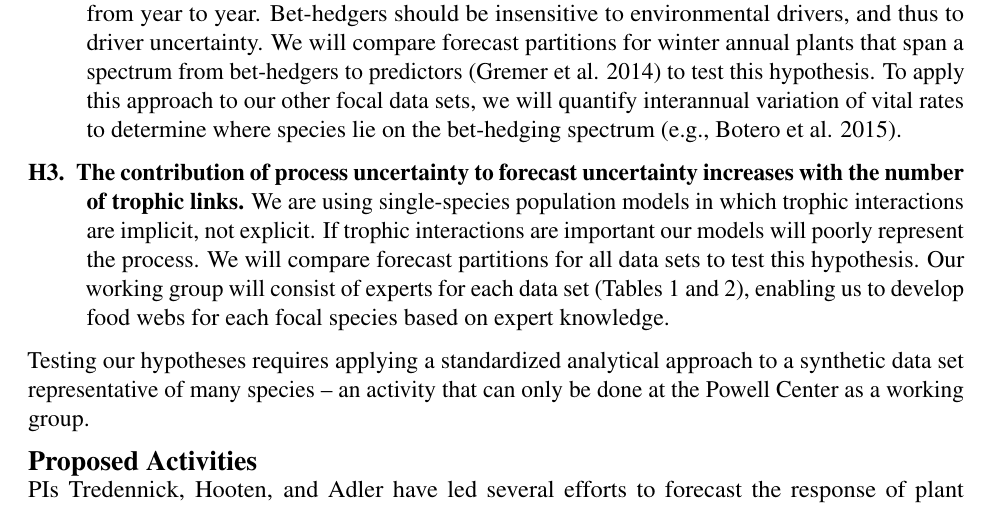
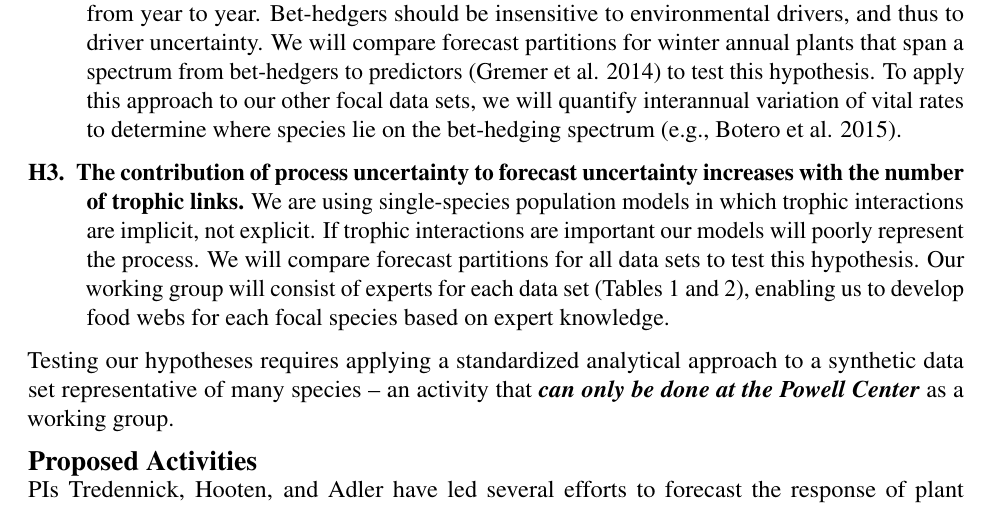
Before and after one commit to atredennick/ecocast_compare, an R Markdown document (docs/proposal.Rmd): part of page 3 of 7, cut so that both start at the same text. Rendered offline with R 4.5, knitr and Pandoc, then LaTeX, with nearby package versions; a font, style sheet, LaTeX package, included part or bibliography that could not be used is replaced or left out.

Commit message:
one last edit

```diff
--- a/docs/proposal.Rmd
+++ b/docs/proposal.Rmd
@@ -138,7 +138,7 @@ Specifically, we pose three hypotheses motivated by recent reviews of ecological
 
 \end{description}
 
-Testing our hypotheses requires applying a standardized analytical approach to a synthetic data set representative of many species – an activity that can only be done at the Powell Center as a working group.
+Testing our hypotheses requires applying a standardized analytical approach to a synthetic data set representative of many species – an activity that \emph{\textbf{can only be done at the Powell Center}} as a working group.
 <!-- These three hypotheses are just a starting point, as the working group will generate additional hypotheses. -->
 
 \section{Proposed Activities}
```
Also changed, not shown: docs/proposal.tex, 1 other file.
